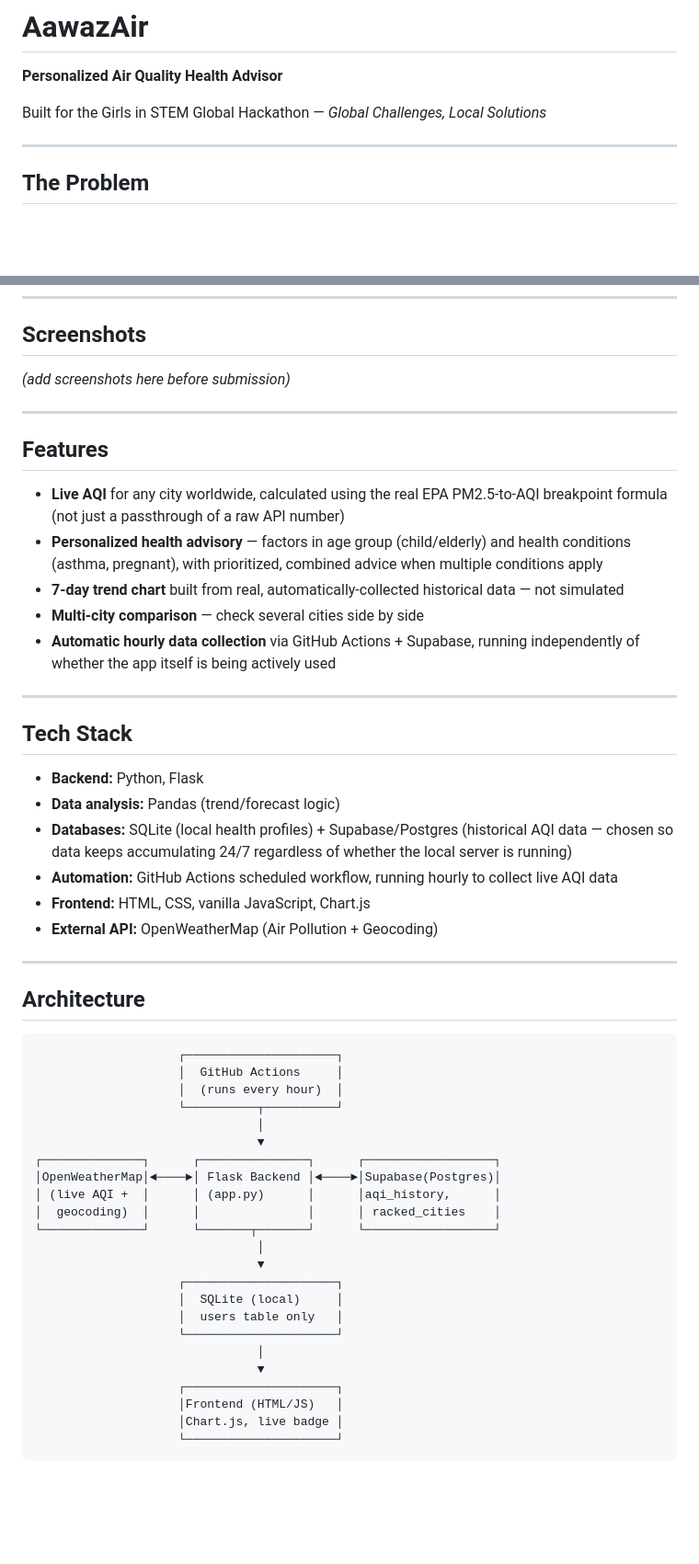
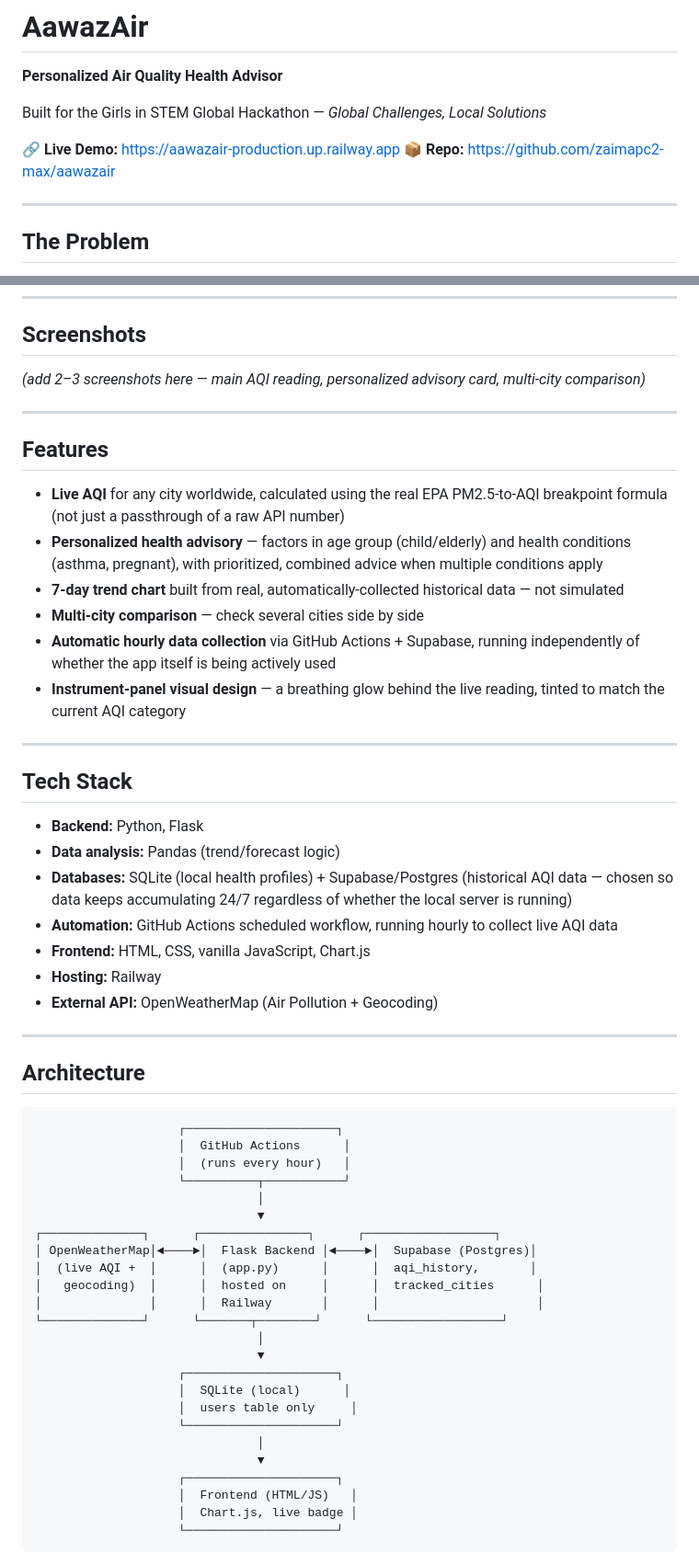
Before and after one commit to zaimapc2-max/aawazair, a Markdown page: README.md, 2 parts joined by grey strips. Shown at 92% size. Rendered like a GitHub page; blank space fills up the shorter version.

````diff
--- a/README.md
+++ b/README.md
@@ -3,6 +3,9 @@
 **Personalized Air Quality Health Advisor**
 
 Built for the Girls in STEM Global Hackathon — *Global Challenges, Local Solutions*
+
+🔗 **Live Demo:** https://aawazair-production.up.railway.app
+📦 **Repo:** https://github.com/zaimapc2-max/aawazair
 
 ---
 
@@ -16,7 +19,7 @@ AawazAir turns a raw AQI number into a **personalized health advisory** — base
 
 ## Screenshots
 
-*(add screenshots here before submission)*
+*(add 2–3 screenshots here — main AQI reading, personalized advisory card, multi-city comparison)*
 
 ---
 
@@ -27,6 +30,7 @@ AawazAir turns a raw AQI number into a **personalized health advisory** — base
 - **7-day trend chart** built from real, automatically-collected historical data — not simulated
 - **Multi-city comparison** — check several cities side by side
 - **Automatic hourly data collection** via GitHub Actions + Supabase, running independently of whether the app itself is being actively used
+- **Instrument-panel visual design** — a breathing glow behind the live reading, tinted to match the current AQI category
 
 ---
 
@@ -37,6 +41,7 @@ AawazAir turns a raw AQI number into a **personalized health advisory** — base
 - **Databases:** SQLite (local health profiles) + Supabase/Postgres (historical AQI data — chosen so data keeps accumulating 24/7 regardless of whether the local server is running)
 - **Automation:** GitHub Actions scheduled workflow, running hourly to collect live AQI data
 - **Frontend:** HTML, CSS, vanilla JavaScript, Chart.js
+- **Hosting:** Railway
 - **External API:** OpenWeatherMap (Air Pollution + Geocoding)
 
 ---
@@ -45,27 +50,28 @@ AawazAir turns a raw AQI number into a **personalized health advisory** — base
 
 ```
                     ┌─────────────────────┐
-                    │  GitHub Actions     │
-                    │  (runs every hour)  │
-                    └──────────┬──────────┘
+                    │  GitHub Actions      │
+                    │  (runs every hour)   │
+                    └──────────┬───────────┘
                                │
                                ▼
 ┌──────────────┐      ┌───────────────┐      ┌──────────────────┐
-│OpenWeatherMap│◄────►│ Flask Backend │◄────►│Supabase(Postgres)│
-│ (live AQI +  │      │ (app.py)      │      │aqi_history,      │
-│  geocoding)  │      │               │      │ racked_cities    │
-└──────────────┘      └───────┬───────┘      └──────────────────┘
+│ OpenWeatherMap│◄────►│  Flask Backend │◄────►│  Supabase (Postgres)│
+│  (live AQI +  │      │  (app.py)      │      │  aqi_history,       │
+│   geocoding)  │      │  hosted on     │      │  tracked_cities      │
+│               │      │  Railway       │      │                      │
+└──────────────┘      └───────┬────────┘      └──────────────────┘
                                │
                                ▼
                     ┌─────────────────────┐
-                    │  SQLite (local)     │
-                    │  users table only   │
+                    │  SQLite (local)      │
+                    │  users table only     │
                     └─────────────────────┘
                                │
                                ▼
                     ┌─────────────────────┐
-                    │Frontend (HTML/JS)   │
-                    │Chart.js, live badge │
+                    │  Frontend (HTML/JS)   │
+                    │  Chart.js, live badge │
                     └─────────────────────┘
 ```
 
````
Also changed, not shown: other parts of README.md (+4 -118 lines).
